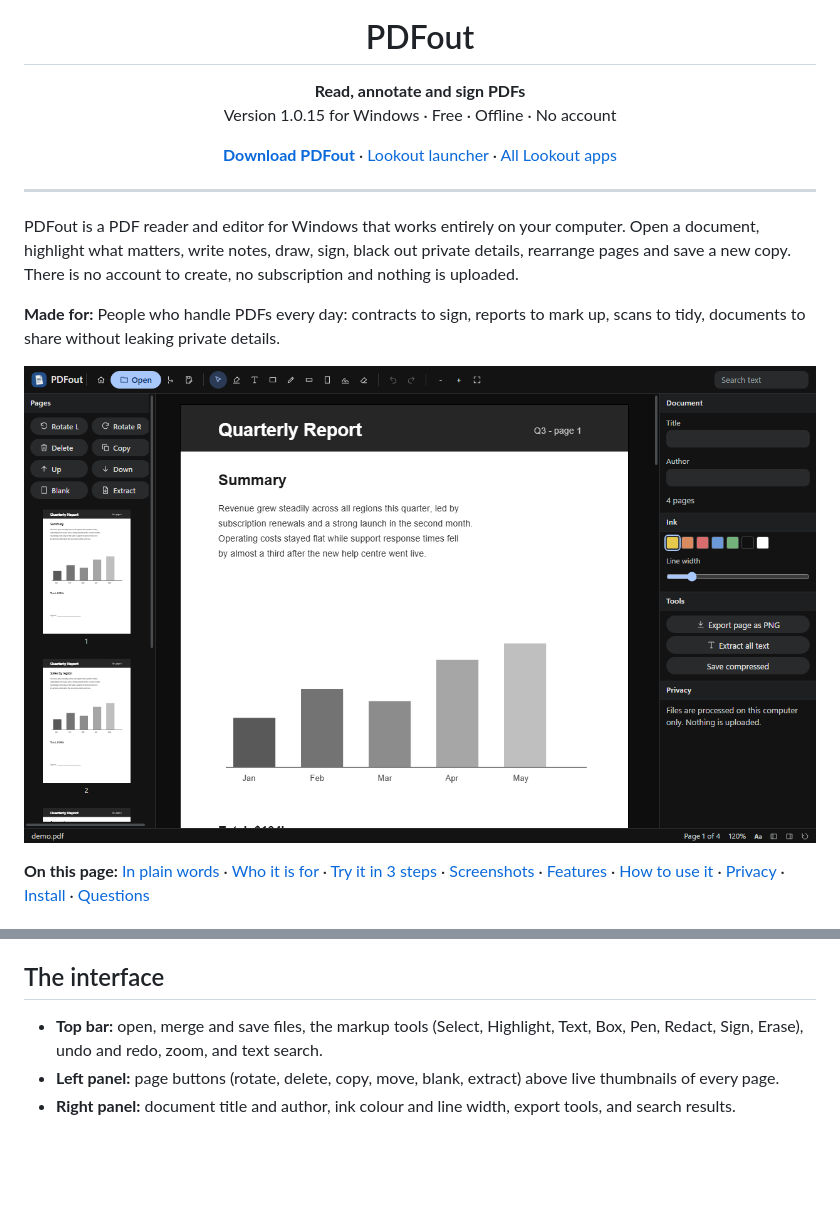
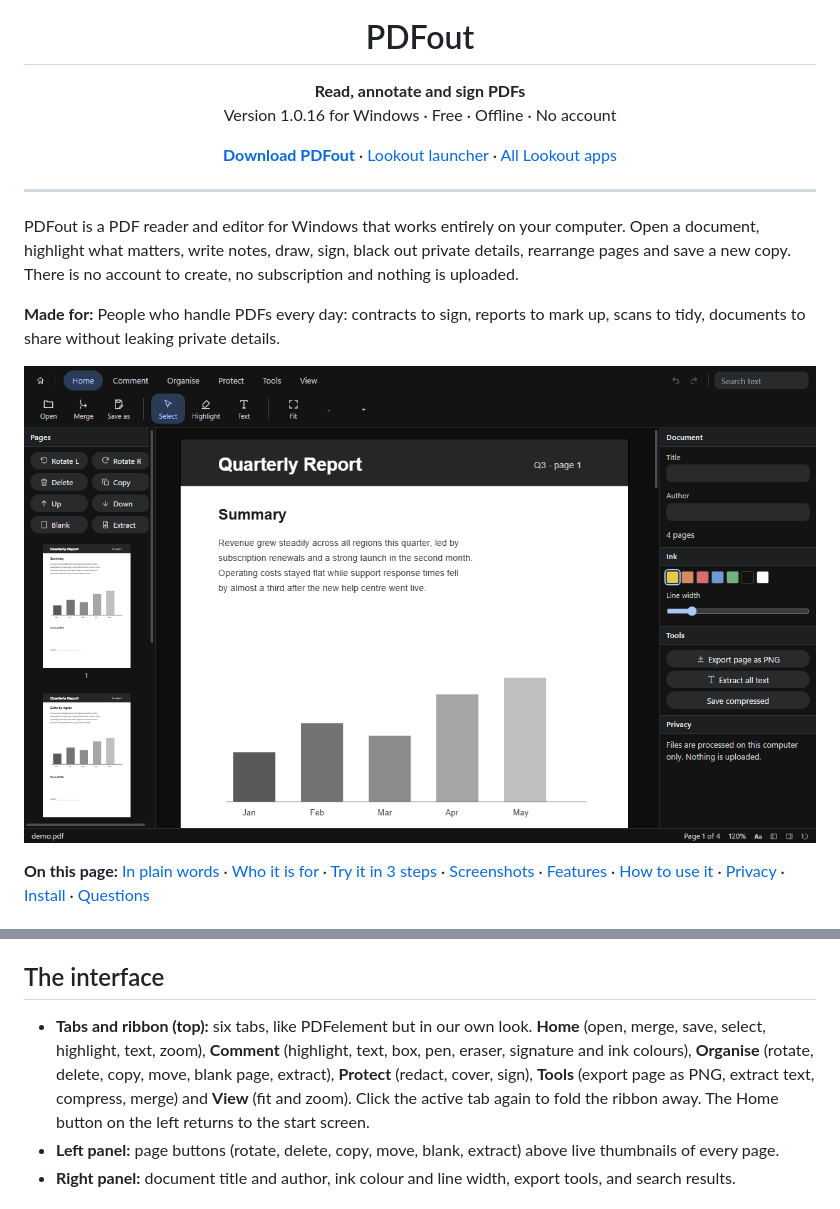
Before and after one commit to plawanpawin-byte/pageout, a Markdown page: README.md, 2 parts joined by grey strips. Drawn GitHub-style; pictures changed too: screenshots/01-reading-a-pdf.png; blank space fills up the shorter version.

```diff
--- a/README.md
+++ b/README.md
@@ -2,7 +2,7 @@
 
 <h1 align="center">PDFout</h1>
 
-<p align="center"><b>Read, annotate and sign PDFs</b><br>Version 1.0.15 for Windows · Free · Offline · No account</p>
+<p align="center"><b>Read, annotate and sign PDFs</b><br>Version 1.0.16 for Windows · Free · Offline · No account</p>
 
 <p align="center"><a href="https://github.com/plawanpawin-byte/pdfout/releases/latest"><b>Download PDFout</b></a> · <a href="https://github.com/plawanpawin-byte/lookout-launcher">Lookout launcher</a> · <a href="https://github.com/plawanpawin-byte/Lookout">All Lookout apps</a></p>
 
@@ -100,7 +100,7 @@ The current page exported as a sharp PNG image, ready to drop into a slide, a me
 
 ## The interface
 
-- **Top bar:** open, merge and save files, the markup tools (Select, Highlight, Text, Box, Pen, Redact, Sign, Erase), undo and redo, zoom, and text search.
+- **Tabs and ribbon (top):** six tabs, like PDFelement but in our own look. **Home** (open, merge, save, select, highlight, text, zoom), **Comment** (highlight, text, box, pen, eraser, signature and ink colours), **Organise** (rotate, delete, copy, move, blank page, extract), **Protect** (redact, cover, sign), **Tools** (export page as PNG, extract text, compress, merge) and **View** (fit and zoom). Click the active tab again to fold the ribbon away. The Home button on the left returns to the start screen.
 - **Left panel:** page buttons (rotate, delete, copy, move, blank, extract) above live thumbnails of every page.
 - **Right panel:** document title and author, ink colour and line width, export tools, and search results.
 
```
Also changed, not shown: other parts of README.md (+2 -2 lines), screenshots/00-home.png, screenshots/02-annotated-page.png, screenshots/03-page-organiser.png, screenshots/04-fit-to-width.png, 3 other files.
